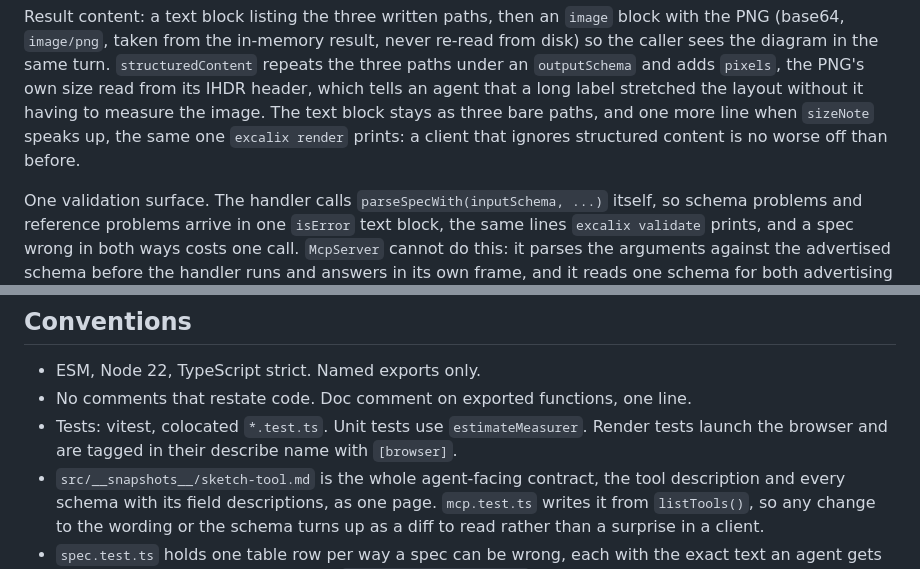
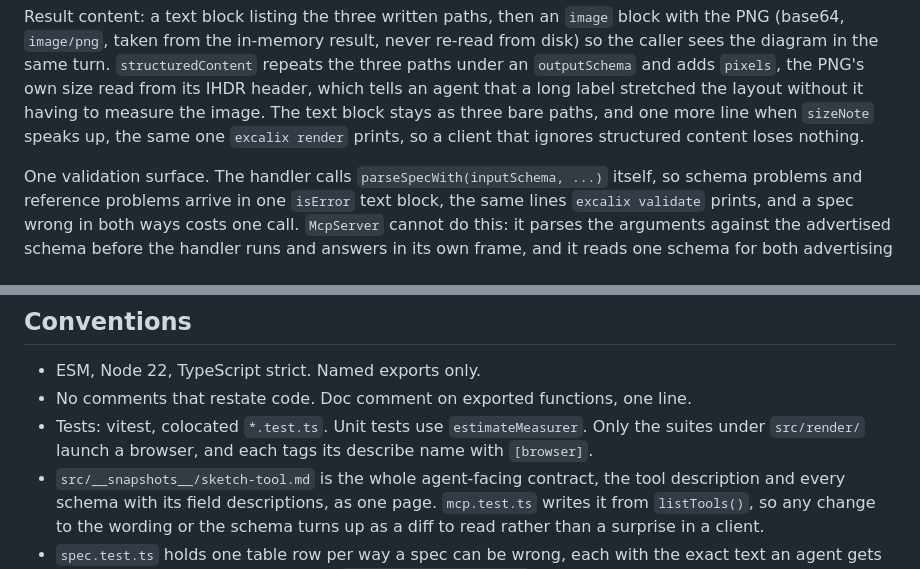
Before and after one commit to yasinmiran/excalix, a Markdown page: DESIGN.md, 2 parts joined by grey strips. GitHub-like rendering.

```diff
--- a/DESIGN.md
+++ b/DESIGN.md
@@ -465,8 +467,8 @@ re-read from disk) so the caller sees the diagram in the same turn.
 `pixels`, the PNG's own size read from its IHDR header, which tells an agent
 that a long label stretched the layout without it having to measure the image.
 The text block stays as three bare paths, and one more line when `sizeNote`
-speaks up, the same one `excalix render` prints: a client that ignores
-structured content is no worse off than before.
+speaks up, the same one `excalix render` prints, so a client that ignores
+structured content loses nothing.
 
 One validation surface. The handler calls `parseSpecWith(inputSchema, ...)`
 itself, so schema problems and reference problems arrive in one `isError` text
@@ -489,8 +491,8 @@ when stdin ends. Failures return `isError: true` and no structured content.
 - ESM, Node 22, TypeScript strict. Named exports only.
 - No comments that restate code. Doc comment on exported functions, one line.
 - Tests: vitest, colocated `*.test.ts`. Unit tests use `estimateMeasurer`.
-  Render tests launch the browser and are tagged in their describe name with
-  `[browser]`.
+  Only the suites under `src/render/` launch a browser, and each tags its
+  describe name with `[browser]`.
 - `src/__snapshots__/sketch-tool.md` is the whole agent-facing contract, the
   tool description and every schema with its field descriptions, as one page.
   `mcp.test.ts` writes it from `listTools()`, so any change to the wording or
```
Also changed, not shown: other parts of DESIGN.md (+13 -11 lines), README.md (+2 -2 lines).
